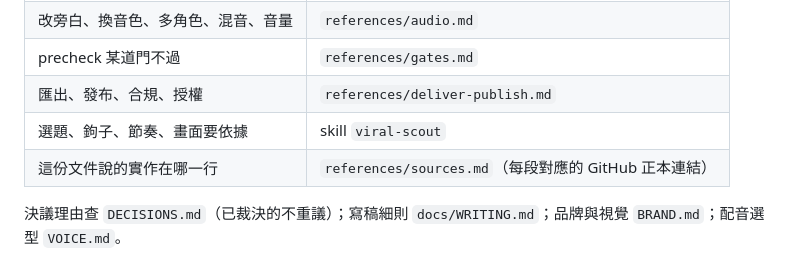
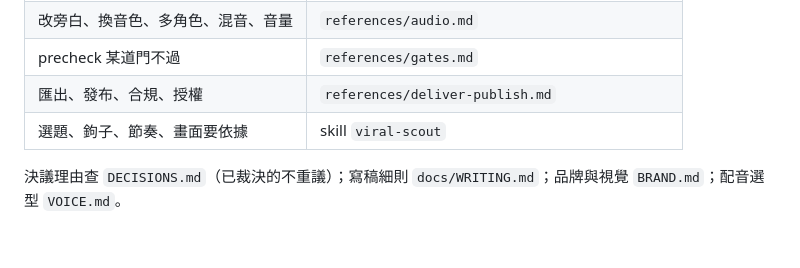
Before and after one commit to royalskynet/vibe-shorts-skill, a Markdown page: SKILL.md, the part around the change. GitHub-like rendering; blank space fills up the shorter version.

Commit message:
Sync from private source 2a2d627

```diff
--- a/SKILL.md
+++ b/SKILL.md
@@ -28,7 +28,6 @@ description: 營銷號短片流水線：從零建片、產圖（HTML/Canvas 程
 | precheck 某道門不過 | `references/gates.md` |
 | 匯出、發布、合規、授權 | `references/deliver-publish.md` |
 | 選題、鉤子、節奏、畫面要依據 | skill `viral-scout` |
-| 這份文件說的實作在哪一行 | `references/sources.md`（每段對應的 GitHub 正本連結） |
 
 決議理由查 `DECISIONS.md`（已裁決的不重議）；寫稿細則 `docs/WRITING.md`；品牌與視覺 `BRAND.md`；配音選型 `VOICE.md`。
 
```
